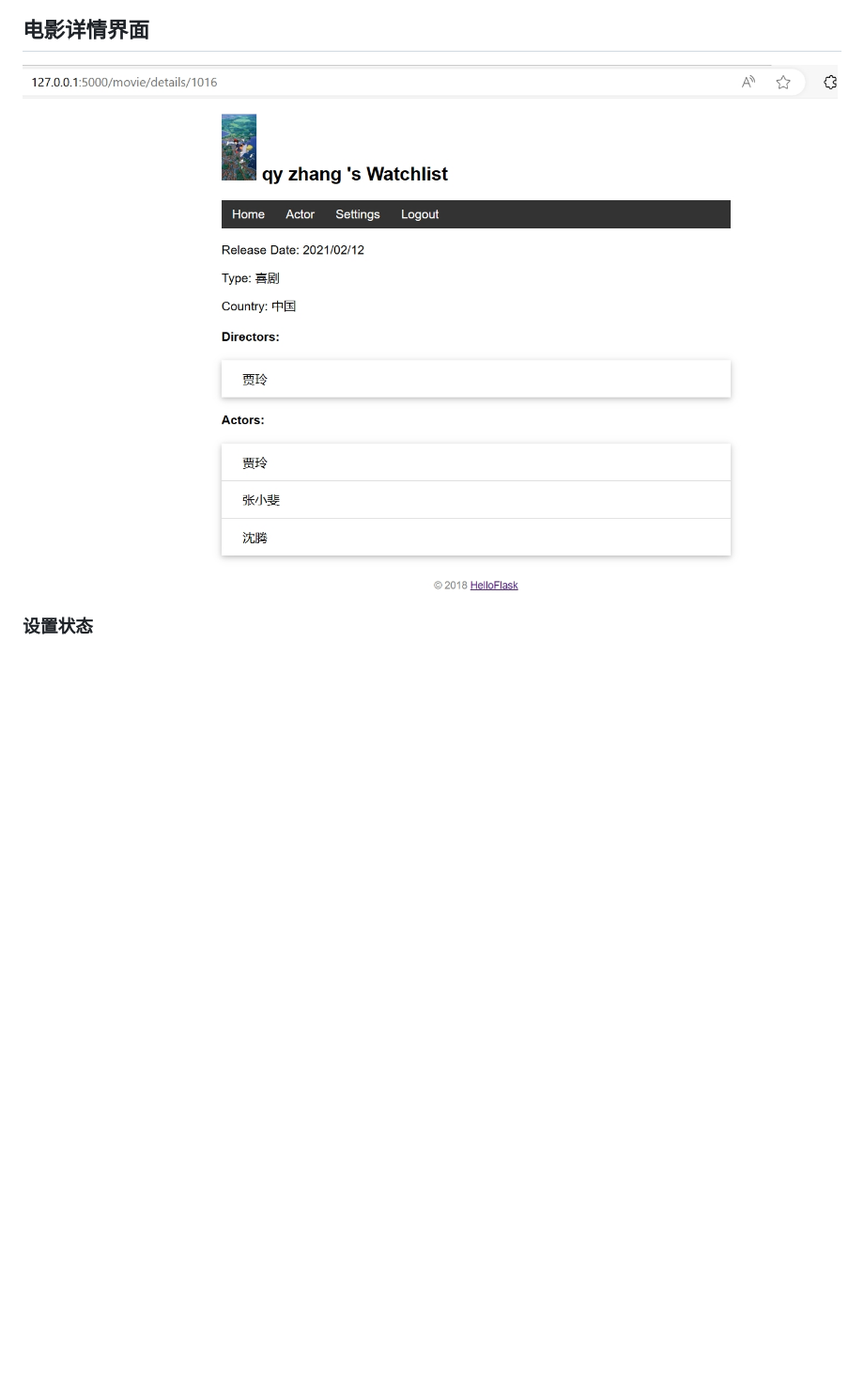
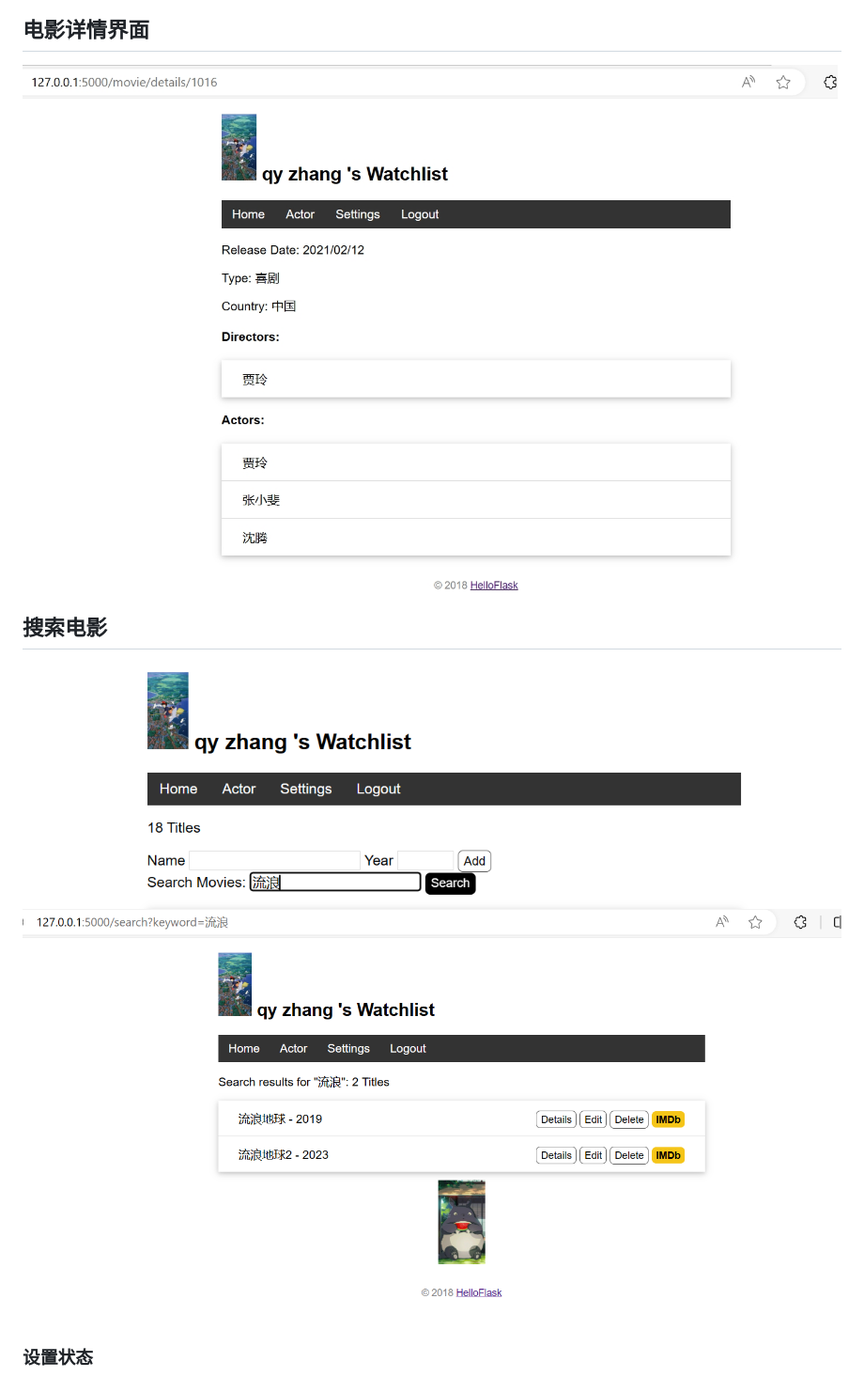
Before and after one commit to 2021201554zqy/RucMovie, a Markdown page: readme.md, the part around the change. Shown at 94% size. GitHub-like rendering; pictures changed too: screenshots/search1.png (added), screenshots/search2.png (added); blank space fills up the shorter version.

Commit message:
search

```diff
--- a/readme.md
+++ b/readme.md
@@ -42,7 +42,11 @@
 ![点删除按钮之后](./screenshots/add2.png)
 
 ## 电影详情界面
-![点Details按钮](./screenshots/movie_details.png)
+![点Details按钮（单表查询）](./screenshots/movie_details.png)
+
+## 搜索电影
+![输入电影名（的一部分）](./screenshots/search1.png)
+![点击搜索后（出现包含输入字符的部分）](./screenshots/search2.png)
 
 ### 设置状态
 ![改变用户名等](./screenshots/settings.png)
```
Also changed, not shown: 3 other files.
